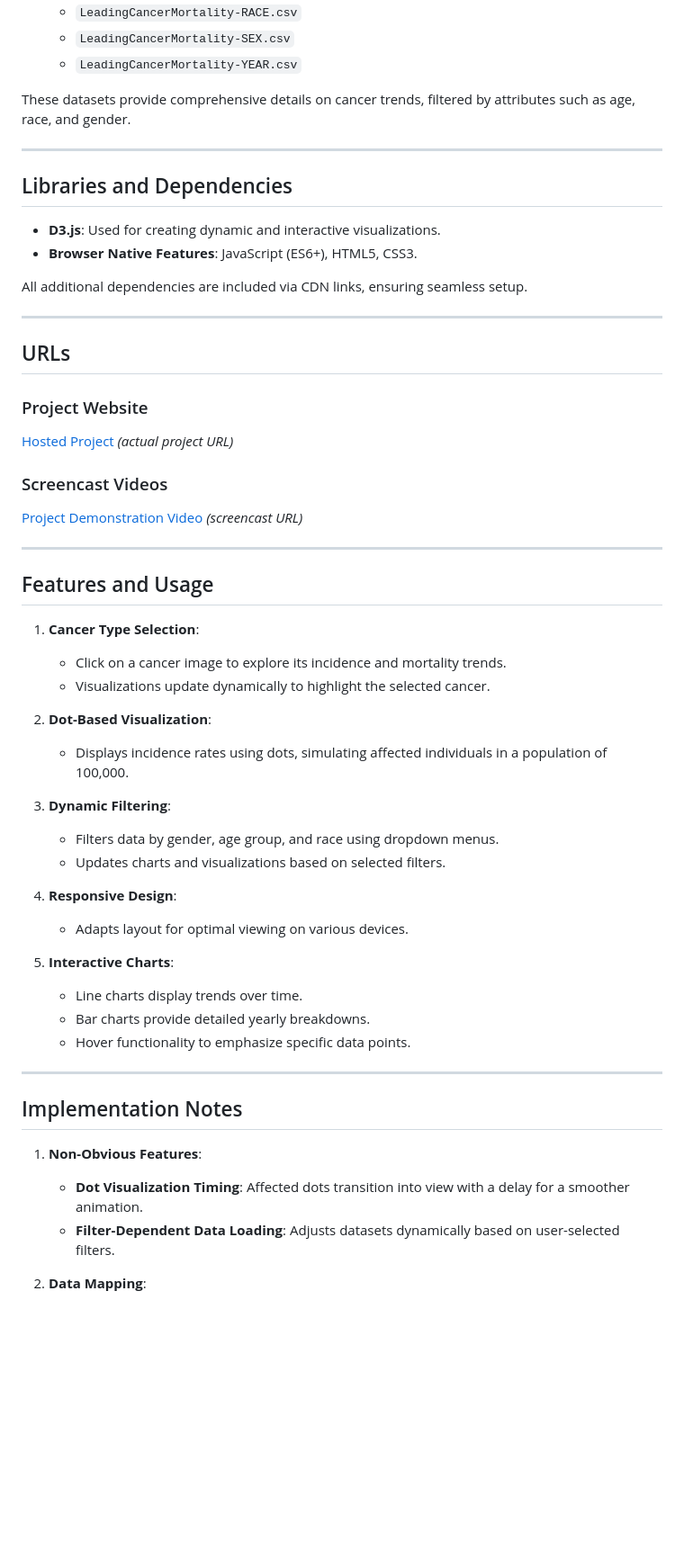
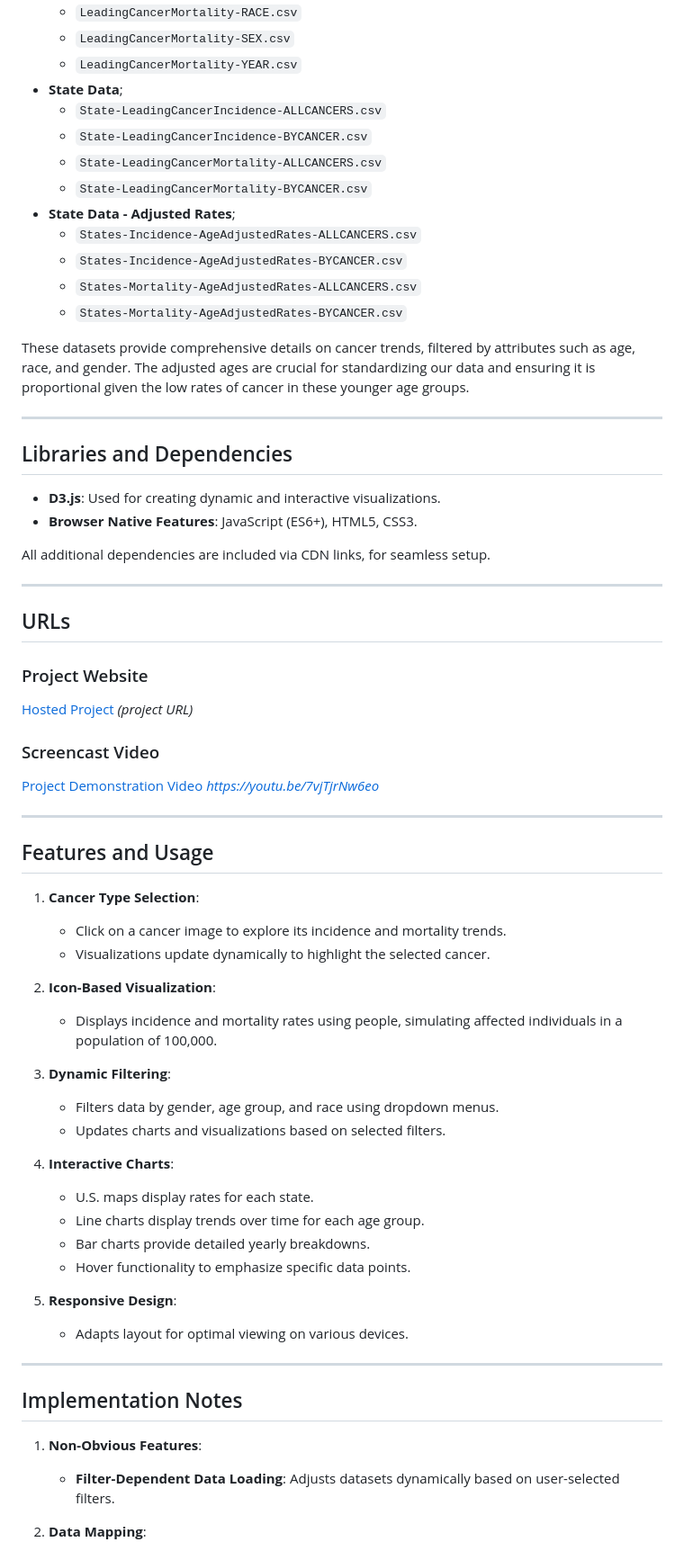
Before and after one commit to dataviscourse2024/group-project-johnlingmoneycancer, a Markdown page: README.md, the part around one of its changes. Shown at 90% size. GitHub-like rendering; blank space fills up the shorter version.

Commit message:
updates for map and map data

```diff
--- a/README.md
+++ b/README.md
@@ -41,8 +41,19 @@ This project includes several datasets in CSV format:
     - `LeadingCancerMortality-RACE.csv`
     - `LeadingCancerMortality-SEX.csv`
     - `LeadingCancerMortality-YEAR.csv`
+- **State Data**;
+    - `State-LeadingCancerIncidence-ALLCANCERS.csv`
+    - `State-LeadingCancerIncidence-BYCANCER.csv`
+    - `State-LeadingCancerMortality-ALLCANCERS.csv`
+    - `State-LeadingCancerMortality-BYCANCER.csv`
+- **State Data - Adjusted Rates**;
+    - `States-Incidence-AgeAdjustedRates-ALLCANCERS.csv`
+    - `States-Incidence-AgeAdjustedRates-BYCANCER.csv`
+    - `States-Mortality-AgeAdjustedRates-ALLCANCERS.csv`
+    - `States-Mortality-AgeAdjustedRates-BYCANCER.csv`
 
 These datasets provide comprehensive details on cancer trends, filtered by attributes such as age, race, and gender.
+The adjusted ages are crucial for standardizing our data and ensuring it is proportional given the low rates of cancer in these younger age groups.
 
 ---
 
@@ -50,16 +61,16 @@ These datasets provide comprehensive details on cancer trends, filtered by attri
 - **D3.js**: Used for creating dynamic and interactive visualizations.
 - **Browser Native Features**: JavaScript (ES6+), HTML5, CSS3.
 
-All additional dependencies are included via CDN links, ensuring seamless setup.
+All additional dependencies are included via CDN links, for seamless setup.
 
 ---
 
 ## URLs
 ### Project Website
-[Hosted Project](#) *(actual project URL)*
+[Hosted Project](#) *(project URL)*
 
-### Screencast Videos
-[Project Demonstration Video](#) *(screencast URL)*
+### Screencast Video
+[Project Demonstration Video](#) *https://youtu.be/7vjTjrNw6eo*
 
 ---
 
@@ -68,26 +79,26 @@ All additional dependencies are included via CDN links, ensuring seamless setup.
    - Click on a cancer image to explore its incidence and mortality trends.
    - Visualizations update dynamically to highlight the selected cancer.
 
-2. **Dot-Based Visualization**:
-   - Displays incidence rates using dots, simulating affected individuals in a population of 100,000.
+2. **Icon-Based Visualization**:
+   - Displays incidence and mortality rates using people, simulating affected individuals in a population of 100,000.
 
 3. **Dynamic Filtering**:
    - Filters data by gender, age group, and race using dropdown menus.
    - Updates charts and visualizations based on selected filters.
 
-4. **Responsive Design**:
-   - Adapts layout for optimal viewing on various devices.
-
-5. **Interactive Charts**:
-   - Line charts display trends over time.
+4. **Interactive Charts**:
+   - U.S. maps display rates for each state.
+   - Line charts display trends over time for each age group.
    - Bar charts provide detailed yearly breakdowns.
    - Hover functionality to emphasize specific data points.
+
+5. **Responsive Design**:
+   - Adapts layout for optimal viewing on various devices.
 
 ---
 
 ## Implementation Notes
 1. **Non-Obvious Features**:
-   - **Dot Visualization Timing**: Affected dots transition into view with a delay for a smoother animation.
    - **Filter-Dependent Data Loading**: Adjusts datasets dynamically based on user-selected filters.
 
 2. **Data Mapping**:
```
Also changed, not shown: other parts of README.md (+1 -1 lines).
